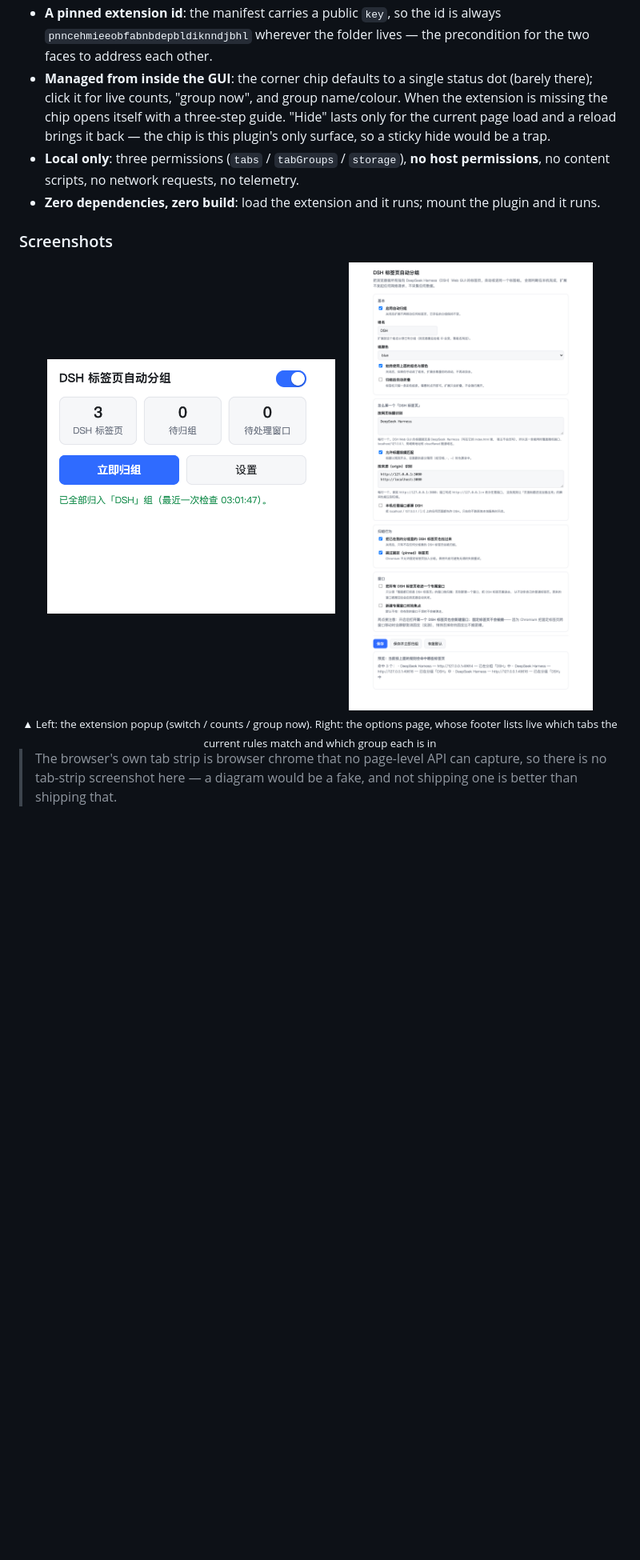
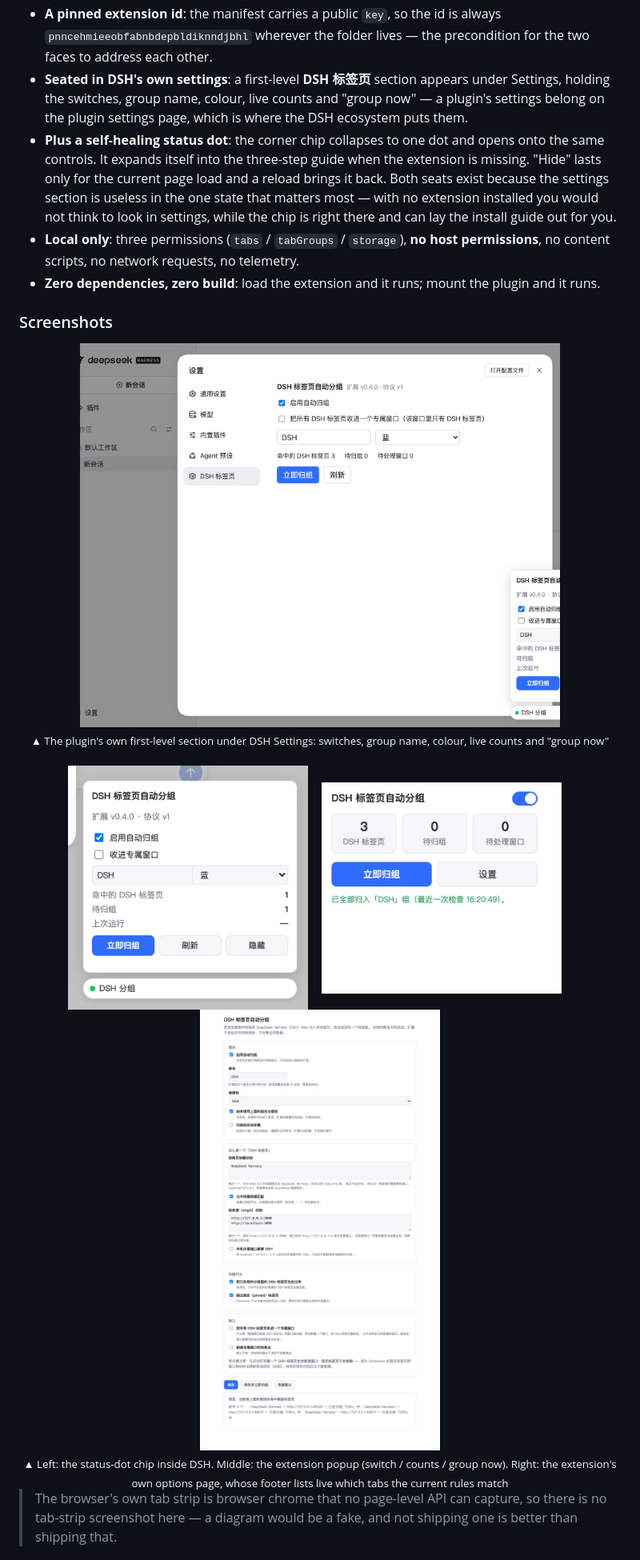
Before and after one commit to DDDMUC/dsh-tab-groups, a Markdown page: README.md, the part around the change printed below. Shown: that part at 80% size. GitHub-like rendering; pictures changed too: docs/screenshots/01-chip-panel.png, docs/screenshots/02-popup.png, docs/screenshots/03-options.png; blank space fills up the shorter version.

```diff
--- a/README.md
+++ b/README.md
@@ -303,10 +337,14 @@ installation and drives it.
 - **A pinned extension id**: the manifest carries a public `key`, so the id is always
   `pnncehmieeobfabnbdepbldiknndjbhl` wherever the folder lives — the precondition for the two faces to
   address each other.
-- **Managed from inside the GUI**: the corner chip defaults to a single status dot (barely there); click it
-  for live counts, "group now", and group name/colour. When the extension is missing the chip opens itself
-  with a three-step guide. "Hide" lasts only for the current page load and a reload brings it back — the
-  chip is this plugin's only surface, so a sticky hide would be a trap.
+- **Seated in DSH's own settings**: a first-level **DSH 标签页** section appears under Settings, holding the
+  switches, group name, colour, live counts and "group now" — a plugin's settings belong on the plugin
+  settings page, which is where the DSH ecosystem puts them.
+- **Plus a self-healing status dot**: the corner chip collapses to one dot and opens onto the same controls.
+  It expands itself into the three-step guide when the extension is missing. "Hide" lasts only for the
+  current page load and a reload brings it back. Both seats exist because the settings section is useless in
+  the one state that matters most — with no extension installed you would not think to look in settings,
+  while the chip is right there and can lay the install guide out for you.
 - **Local only**: three permissions (`tabs` / `tabGroups` / `storage`), **no host permissions**, no content
   scripts, no network requests, no telemetry.
 - **Zero dependencies, zero build**: load the extension and it runs; mount the plugin and it runs.
@@ -314,11 +352,17 @@ installation and drives it.
 ### Screenshots
 
 <div align="center">
-  <a href="https://raw.githubusercontent.com/DDDMUC/dsh-tab-groups/main/docs/screenshots/02-popup.png"><img src="https://raw.githubusercontent.com/DDDMUC/dsh-tab-groups/main/docs/screenshots/02-popup.png" width="360"></a>
+  <a href="https://raw.githubusercontent.com/DDDMUC/dsh-tab-groups/main/docs/screenshots/04-settings-section.png"><img src="https://raw.githubusercontent.com/DDDMUC/dsh-tab-groups/main/docs/screenshots/04-settings-section.png" width="600"></a>
+  <br>
+  <sub>▲ The plugin's own first-level section under DSH Settings: switches, group name, colour, live counts and "group now"</sub>
+  <br><br>
+  <a href="https://raw.githubusercontent.com/DDDMUC/dsh-tab-groups/main/docs/screenshots/01-chip-panel.png"><img src="https://raw.githubusercontent.com/DDDMUC/dsh-tab-groups/main/docs/screenshots/01-chip-panel.png" width="300"></a>
   &nbsp;&nbsp;
-  <a href="https://raw.githubusercontent.com/DDDMUC/dsh-tab-groups/main/docs/screenshots/03-options.png"><img src="https://raw.githubusercontent.com/DDDMUC/dsh-tab-groups/main/docs/screenshots/03-options.png" width="420"></a>
+  <a href="https://raw.githubusercontent.com/DDDMUC/dsh-tab-groups/main/docs/screenshots/02-popup.png"><img src="https://raw.githubusercontent.com/DDDMUC/dsh-tab-groups/main/docs/screenshots/02-popup.png" width="300"></a>
+  &nbsp;&nbsp;
+  <a href="https://raw.githubusercontent.com/DDDMUC/dsh-tab-groups/main/docs/screenshots/03-options.png"><img src="https://raw.githubusercontent.com/DDDMUC/dsh-tab-groups/main/docs/screenshots/03-options.png" width="300"></a>
   <br>
-  <sub>▲ Left: the extension popup (switch / counts / group now). Right: the options page, whose footer lists live which tabs the current rules match and which group each is in</sub>
+  <sub>▲ Left: the status-dot chip inside DSH. Middle: the extension popup (switch / counts / group now). Right: the extension's own options page, whose footer lists live which tabs the current rules match</sub>
 </div>
 
 > The browser's own tab strip is browser chrome that no page-level API can capture, so there is no tab-strip
```
Also changed, not shown: other parts of README.md (+68 -10 lines), 5 other files.
